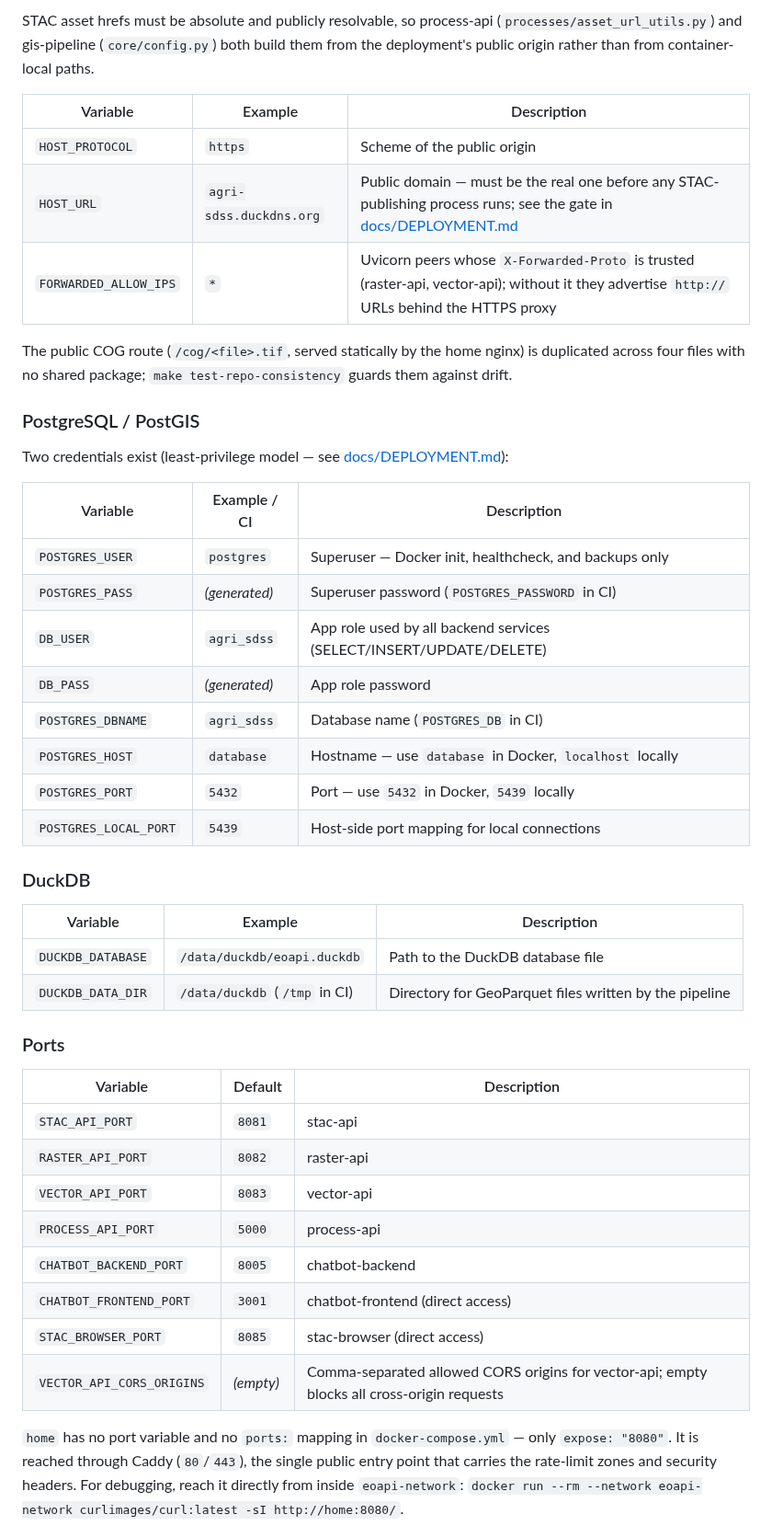
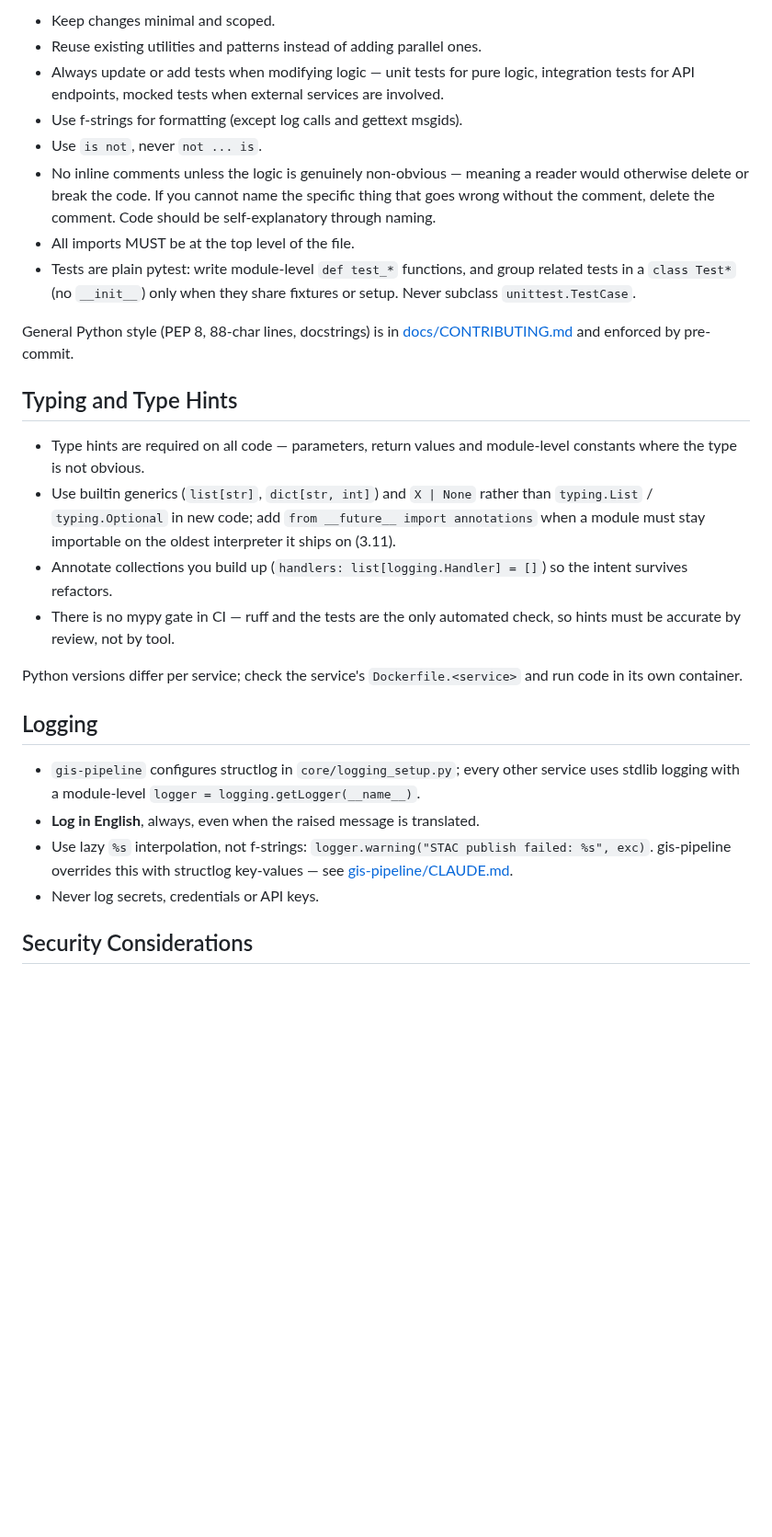
Before and after one commit to jeremie-durand/Agri-SDSS, a Markdown page: CLAUDE.md, the part around one of its changes. Shown at 92% size. GitHub-like rendering; blank space fills up the shorter version.

Commit message:
docs: update CLAUDE.md for clarity and structure improvements

```diff
--- a/CLAUDE.md
+++ b/CLAUDE.md
@@ -71,56 +182,51 @@ The `home` nginx is the single entry point for all frontends — proxy routes, n
 
-STAC asset hrefs must be absolute and publicly resolvable, so process-api
-(`processes/asset_url_utils.py`) and gis-pipeline (`core/config.py`) both build
-them from the deployment's public origin rather than from container-local paths.
+- Keep changes minimal and scoped.
+- Reuse existing utilities and patterns instead of adding parallel ones.
+- Always update or add tests when modifying logic — unit tests for pure logic,
+  integration tests for API endpoints, mocked tests when external services are
+  involved.
+- Use f-strings for formatting (except log calls and gettext msgids).
+- Use `is not`, never `not ... is`.
+- No inline comments unless the logic is genuinely non-obvious — meaning a reader
+  would otherwise delete or break the code. If you cannot name the specific thing
+  that goes wrong without the comment, delete the comment. Code should be
+  self-explanatory through naming.
+- All imports MUST be at the top level of the file.
+- Tests are plain pytest: write module-level `def test_*` functions, and group
+  related tests in a `class Test*` (no `__init__`) only when they share fixtures
+  or setup. Never subclass `unittest.TestCase`.
 
-| Variable | Example | Description |
-| --- | --- | --- |
-| `HOST_PROTOCOL` | `https` | Scheme of the public origin |
-| `HOST_URL` | `agri-sdss.duckdns.org` | Public domain — must be the real one before any STAC-publishing process runs; see the gate in [docs/DEPLOYMENT.md](docs/DEPLOYMENT.md#2-environment-variables) |
-| `FORWARDED_ALLOW_IPS` | `*` | Uvicorn peers whose `X-Forwarded-Proto` is trusted (raster-api, vector-api); without it they advertise `http://` URLs behind the HTTPS proxy |
+General Python style (PEP 8, 88-char lines, docstrings) is in
+[docs/CONTRIBUTING.md](docs/CONTRIBUTING.md#code-style) and enforced by
+pre-commit.
 
-The public COG route (`/cog/<file>.tif`, served statically by the home nginx)
-is duplicated across four files with no shared package;
-`make test-repo-consistency` guards them against drift.
+## Typing and Type Hints
 
-### PostgreSQL / PostGIS
+- Type hints are required on all code — parameters, return values and
+  module-level constants where the type is not obvious.
+- Use builtin generics (`list[str]`, `dict[str, int]`) and `X | None` rather than
+  `typing.List` / `typing.Optional` in new code; add
+  `from __future__ import annotations` when a module must stay importable on the
+  oldest interpreter it ships on (3.11).
+- Annotate collections you build up (`handlers: list[logging.Handler] = []`) so
+  the intent survives refactors.
+- There is no mypy gate in CI — ruff and the tests are the only automated check,
+  so hints must be accurate by review, not by tool.
 
-Two credentials exist (least-privilege model — see [docs/DEPLOYMENT.md](docs/DEPLOYMENT.md#database-credential-model)):
+Python versions differ per service; check the service's `Dockerfile.<service>`
+and run code in its own container.
 
-| Variable | Example / CI | Description |
-| --- | --- | --- |
-| `POSTGRES_USER` | `postgres` | Superuser — Docker init, healthcheck, and backups only |
-| `POSTGRES_PASS` | _(generated)_ | Superuser password (`POSTGRES_PASSWORD` in CI) |
-| `DB_USER` | `agri_sdss` | App role used by all backend services (SELECT/INSERT/UPDATE/DELETE) |
-| `DB_PASS` | _(generated)_ | App role password |
-| `POSTGRES_DBNAME` | `agri_sdss` | Database name (`POSTGRES_DB` in CI) |
-| `POSTGRES_HOST` | `database` | Hostname — use `database` in Docker, `localhost` locally |
-| `POSTGRES_PORT` | `5432` | Port — use `5432` in Docker, `5439` locally |
-| `POSTGRES_LOCAL_PORT` | `5439` | Host-side port mapping for local connections |
+## Logging
 
-### DuckDB
+- `gis-pipeline` configures structlog in `core/logging_setup.py`; every other
+  service uses stdlib logging with a module-level
+  `logger = logging.getLogger(__name__)`.
+- **Log in English**, always, even when the raised message is translated.
+- Use lazy `%s` interpolation, not f-strings:
+  `logger.warning("STAC publish failed: %s", exc)`. gis-pipeline overrides this
+  with structlog key-values — see
+  [gis-pipeline/CLAUDE.md](gis-pipeline/CLAUDE.md#logging).
+- Never log secrets, credentials or API keys.
 
-| Variable | Example | Description |
-| --- | --- | --- |
-| `DUCKDB_DATABASE` | `/data/duckdb/eoapi.duckdb` | Path to the DuckDB database file |
-| `DUCKDB_DATA_DIR` | `/data/duckdb` (`/tmp` in CI) | Directory for GeoParquet files written by the pipeline |
+## Security Considerations
 
-### Ports
-
-| Variable | Default | Description |
-| --- | --- | --- |
-| `STAC_API_PORT` | `8081` | stac-api |
-| `RASTER_API_PORT` | `8082` | raster-api |
-| `VECTOR_API_PORT` | `8083` | vector-api |
-| `PROCESS_API_PORT` | `5000` | process-api |
-| `CHATBOT_BACKEND_PORT` | `8005` | chatbot-backend |
-| `CHATBOT_FRONTEND_PORT` | `3001` | chatbot-frontend (direct access) |
-| `STAC_BROWSER_PORT` | `8085` | stac-browser (direct access) |
-| `VECTOR_API_CORS_ORIGINS` | _(empty)_ | Comma-separated allowed CORS origins for vector-api; empty blocks all cross-origin requests |
-
-`home` has no port variable and no `ports:` mapping in `docker-compose.yml` —
-only `expose: "8080"`. It is reached through Caddy (`80`/`443`), the single
-public entry point that carries the rate-limit zones and security headers.
-For debugging, reach it directly from inside `eoapi-network`:
-`docker run --rm --network eoapi-network curlimages/curl:latest -sI http://home:8080/`.
-
```
Also changed, not shown: other parts of CLAUDE.md (+161 -110 lines).
